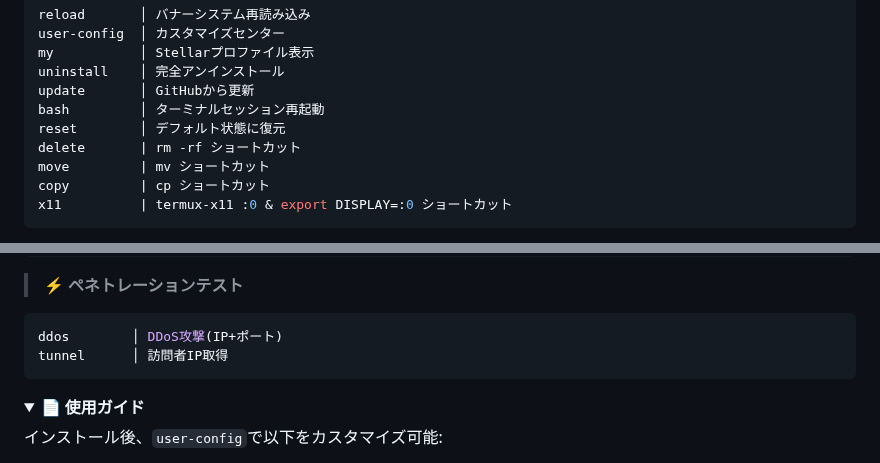
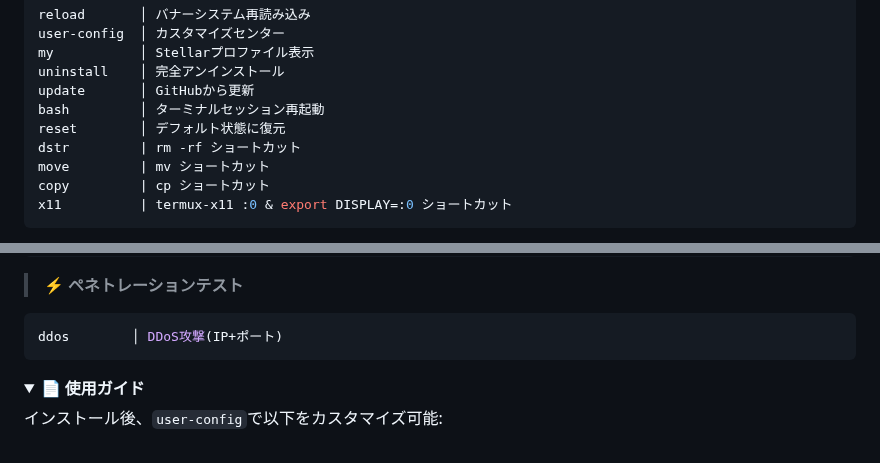
Before and after one commit to Keiji821/Stellar, a Markdown page: docs/README_Japanese.md, 2 parts joined by grey strips. GitHub-like rendering; folded sections open.

Commit message:
Actualizar README_Japanese.md

````diff
--- a/docs/README_Japanese.md
+++ b/docs/README_Japanese.md
@@ -149,7 +149,7 @@ uninstall    │ 完全アンインストール
 update       │ GitHubから更新
 bash         │ ターミナルセッション再起動
 reset        │ デフォルト状態に復元
-delete       | rm -rf ショートカット
+dstr         | rm -rf ショートカット
 move         | mv ショートカット
 copy         | cp ショートカット
 x11          | termux-x11 :0 & export DISPLAY=:0 ショートカット
@@ -195,7 +195,6 @@ profileinfo  │ プロフィールメタデータ
 > **⚡ ペネトレーションテスト**
 ```bash
 ddos        │ DDoS攻撃(IP+ポート)
-tunnel      │ 訪問者IP取得
 ```
 </details>
 
````
